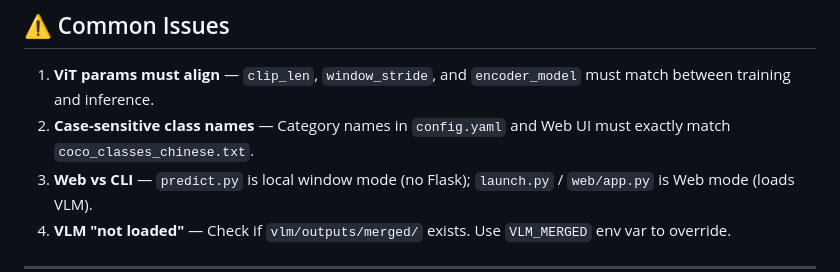
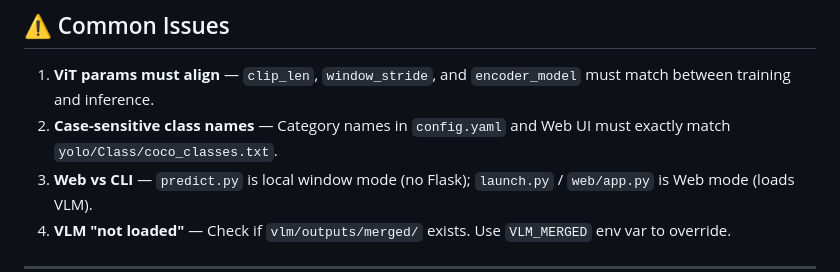
Before and after one commit to fingercd/SafeCommunity-AI, a Markdown page: README.md, the part around one of its changes. GitHub-like rendering.

Commit message:
docs: improve README

```diff
--- a/README.md
+++ b/README.md
@@ -161,7 +163,7 @@ Web panel supports per-stream independent configuration.
 ## ⚠️ Common Issues
 
 1. **ViT params must align** — `clip_len`, `window_stride`, and `encoder_model` must match between training and inference.
-2. **Case-sensitive class names** — Category names in `config.yaml` and Web UI must exactly match `coco_classes_chinese.txt`.
+2. **Case-sensitive class names** — Category names in `config.yaml` and Web UI must exactly match `yolo/Class/coco_classes.txt`.
 3. **Web vs CLI** — `predict.py` is local window mode (no Flask); `launch.py` / `web/app.py` is Web mode (loads VLM).
 4. **VLM "not loaded"** — Check if `vlm/outputs/merged/` exists. Use `VLM_MERGED` env var to override.
 
```
Also changed, not shown: other parts of README.md (+2 -0 lines).
